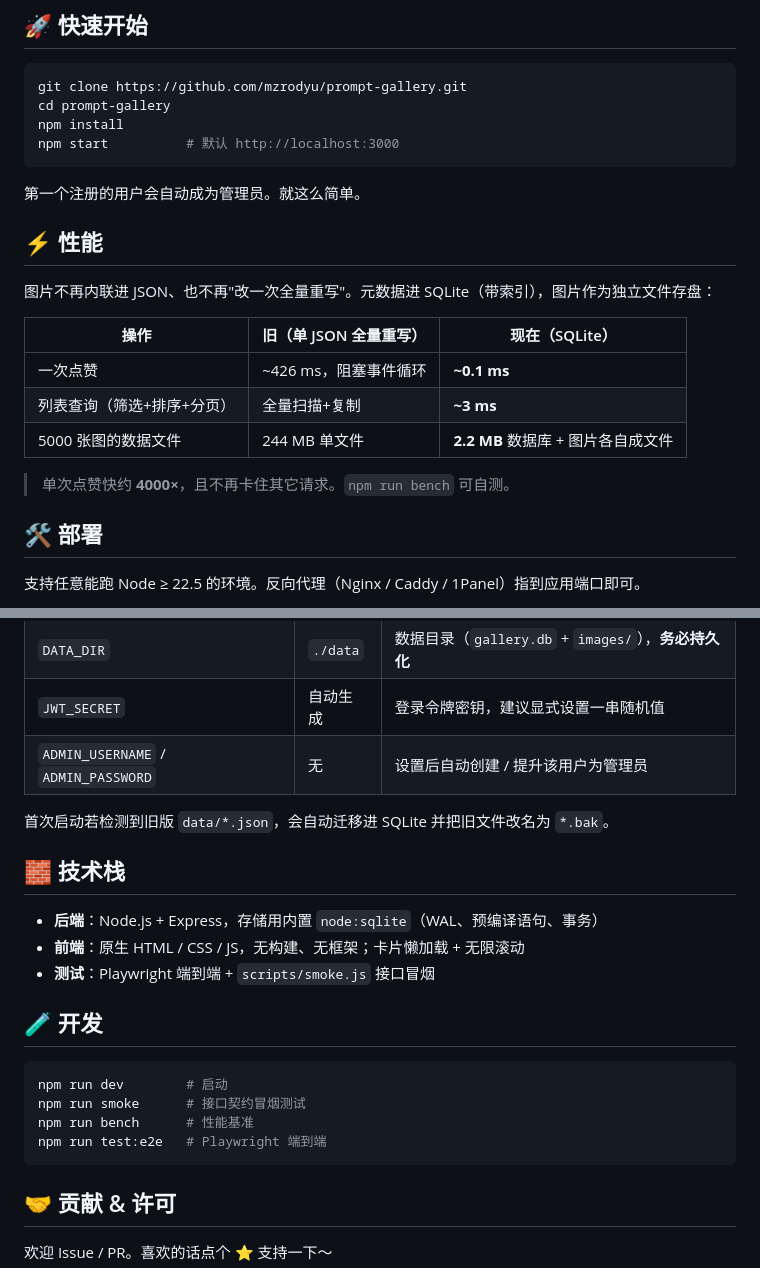
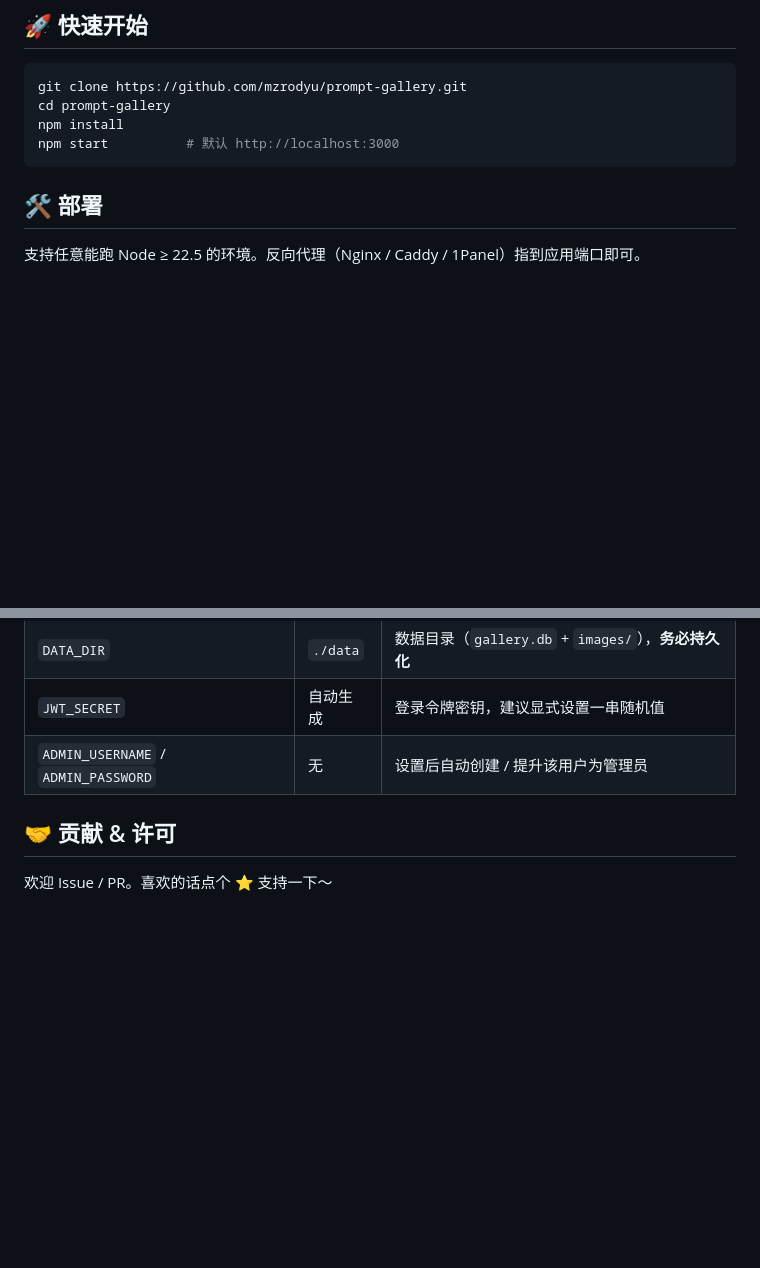
Before and after one commit to mzrodyu/prompt-gallery, a Markdown page: README.md, 2 parts joined by grey strips. Drawn GitHub-style; blank space fills up the shorter version.

````diff
--- a/README.md
+++ b/README.md
@@ -35,21 +35,8 @@ npm install
 npm start          # 默认 http://localhost:3000
 ```
 
-第一个注册的用户会自动成为管理员。就这么简单。
 
 <!-- APPEND_MARKER -->
-
-## ⚡ 性能
-
-图片不再内联进 JSON、也不再"改一次全量重写"。元数据进 SQLite（带索引），图片作为独立文件存盘：
-
-| 操作 | 旧（单 JSON 全量重写） | 现在（SQLite） |
-|---|---|---|
-| 一次点赞 | ~426 ms，阻塞事件循环 | **~0.1 ms** |
-| 列表查询（筛选+排序+分页） | 全量扫描+复制 | **~3 ms** |
-| 5000 张图的数据文件 | 244 MB 单文件 | **2.2 MB** 数据库 + 图片各自成文件 |
-
-> 单次点赞快约 **4000×**，且不再卡住其它请求。`npm run bench` 可自测。
 
 ## 🛠️ 部署
 
@@ -83,23 +70,6 @@ JWT_SECRET=改成你的随机串 PORT=3000 pm2 start server.js --name gallery
 | `JWT_SECRET` | 自动生成 | 登录令牌密钥，建议显式设置一串随机值 |
 | `ADMIN_USERNAME` / `ADMIN_PASSWORD` | 无 | 设置后自动创建 / 提升该用户为管理员 |
 
-首次启动若检测到旧版 `data/*.json`，会自动迁移进 SQLite 并把旧文件改名为 `*.bak`。
-
-## 🧱 技术栈
-
-- **后端**：Node.js + Express，存储用内置 `node:sqlite`（WAL、预编译语句、事务）
-- **前端**：原生 HTML / CSS / JS，无构建、无框架；卡片懒加载 + 无限滚动
-- **测试**：Playwright 端到端 + `scripts/smoke.js` 接口冒烟
-
-## 🧪 开发
-
-```bash
-npm run dev        # 启动
-npm run smoke      # 接口契约冒烟测试
-npm run bench      # 性能基准
-npm run test:e2e   # Playwright 端到端
-```
-
 ## 🤝 贡献 & 许可
 
 欢迎 Issue / PR。喜欢的话点个 ⭐ 支持一下～
````
